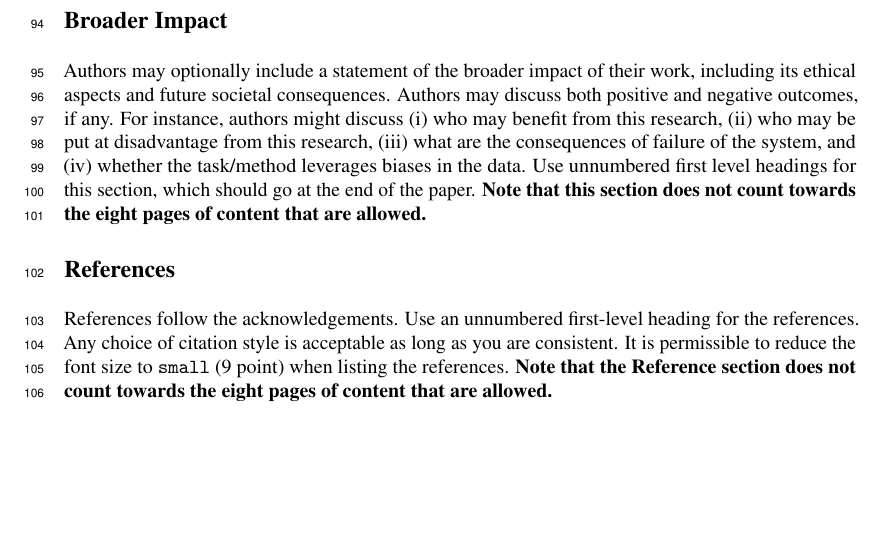
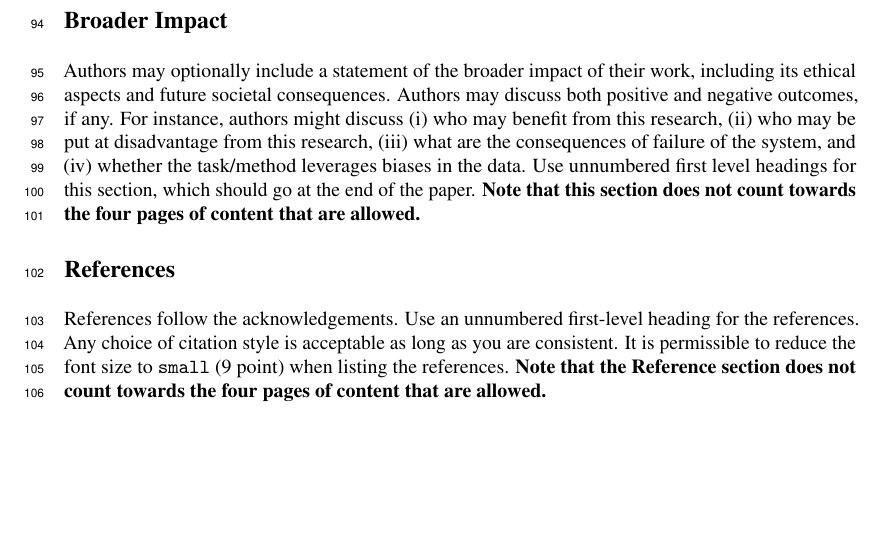
Before and after one commit to tda-in-ml/tda-in-ml.github.io, a LaTeX paper (assets/neurips_2020_tda.tex): part of page 4 of 4, cut so that both start at the same text. Compiled offline with pdfLaTeX.

Commit message:
Fixed template

```diff
--- a/assets/neurips_2020_tda.tex
+++ b/assets/neurips_2020_tda.tex
@@ -315,7 +315,7 @@ outcomes, if any. For instance, authors might discuss
 %
 Use unnumbered first level headings for this section, which should go at
 the end of the paper. \textbf{Note that this section does not count towards
-the eight pages of content that are allowed.}
+the four pages of content that are allowed.}
 
 \begin{ack}
 Use unnumbered first level headings for the acknowledgements. All
@@ -340,6 +340,6 @@ the references. Any choice of citation style is acceptable as long as you are
 consistent. It is permissible to reduce the font size to \verb+small+~(9 point)
 when listing the references.
 %
-\textbf{Note that the Reference section does not count towards the eight pages of content that are allowed.}
+\textbf{Note that the Reference section does not count towards the four pages of content that are allowed.}
 
 \end{document}
```
